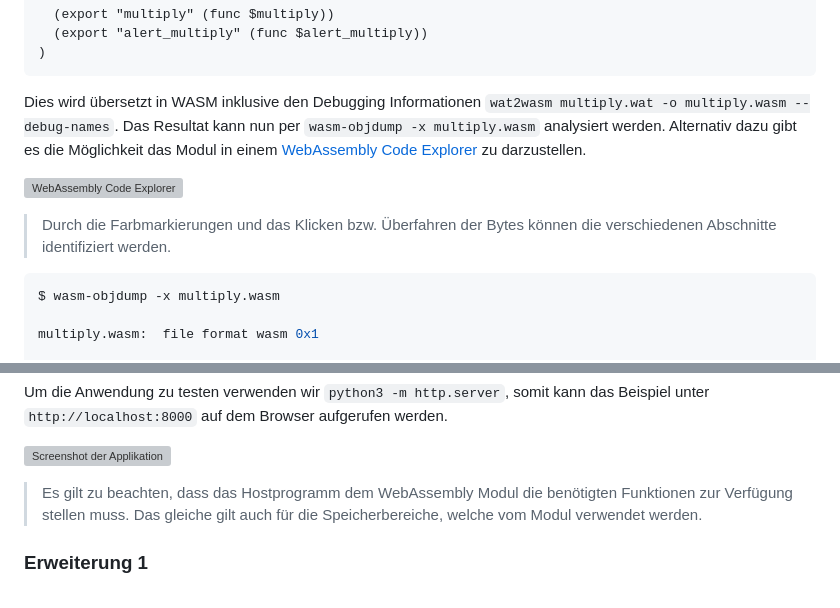
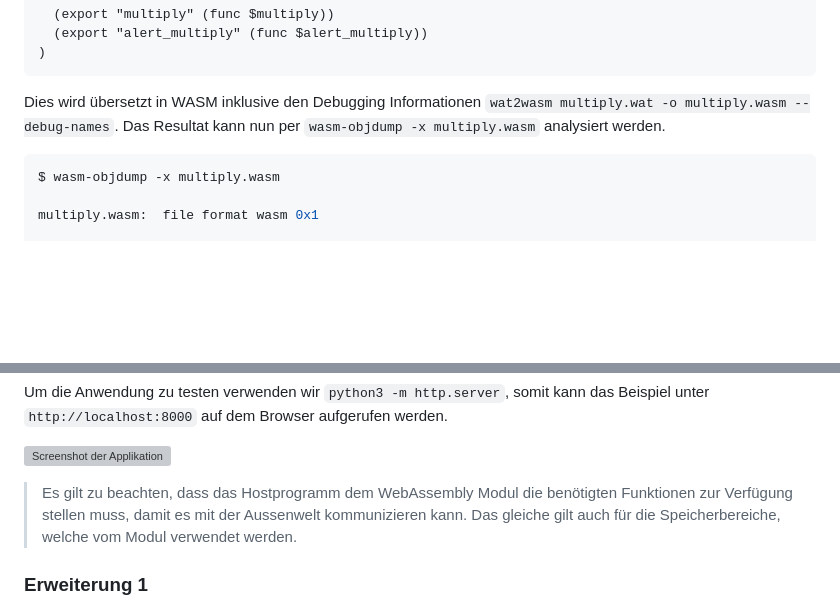
Before and after one commit to marcokuoni/public_doc, a Markdown page: essays/webassembly_modules_import_export/README.de.md, 2 parts joined by grey strips. Drawn GitHub-style; blank space fills up the shorter version; grey boxes are pictures that could not be loaded.

````diff
--- a/essays/webassembly_modules_import_export/README.de.md
+++ b/essays/webassembly_modules_import_export/README.de.md
@@ -52,11 +52,7 @@ Beispiel eines WebAssembly Moduls:
 )
 ```
 
-Dies wird übersetzt in WASM inklusive den Debugging Informationen `wat2wasm multiply.wat -o multiply.wasm --debug-names`. Das Resultat kann nun per `wasm-objdump -x multiply.wasm` analysiert werden. Alternativ dazu gibt es die Möglichkeit das Modul in einem [WebAssembly Code Explorer](https://wasdk.github.io/wasmcodeexplorer/) zu darzustellen.
-
-![WebAssembly Code Explorer](webassembly_code_explorer.png)
-> Durch die Farbmarkierungen und das Klicken bzw. Überfahren der Bytes können die verschiedenen Abschnitte identifiziert werden.
-
+Dies wird übersetzt in WASM inklusive den Debugging Informationen `wat2wasm multiply.wat -o multiply.wasm --debug-names`. Das Resultat kann nun per `wasm-objdump -x multiply.wasm` analysiert werden.
 ```bash
 $ wasm-objdump -x multiply.wasm
 
@@ -168,7 +170,7 @@ Um die Anwendung zu testen verwenden wir `python3 -m http.server`, somit kann da
 
 ![Screenshot der Applikation](website.png)
 
-> Es gilt zu beachten, dass das Hostprogramm dem WebAssembly Modul die benötigten Funktionen zur Verfügung stellen muss. Das gleiche gilt auch für die Speicherbereiche, welche vom Modul verwendet werden.
+> Es gilt zu beachten, dass das Hostprogramm dem WebAssembly Modul die benötigten Funktionen zur Verfügung stellen muss, damit es mit der Aussenwelt kommunizieren kann. Das gleiche gilt auch für die Speicherbereiche, welche vom Modul verwendet werden.
 
 ### Erweiterung 1
 Um zu sehen was ein WebAssembly Modul importiert bzw. exportiert kann mit der JavaScript API dies ausgegeben werden.
````
Also changed, not shown: other parts of essays/webassembly_modules_import_export/README.de.md (+6 -0 lines), essays/webassembly_modules_import_export/README.md (+9 -31 lines).
